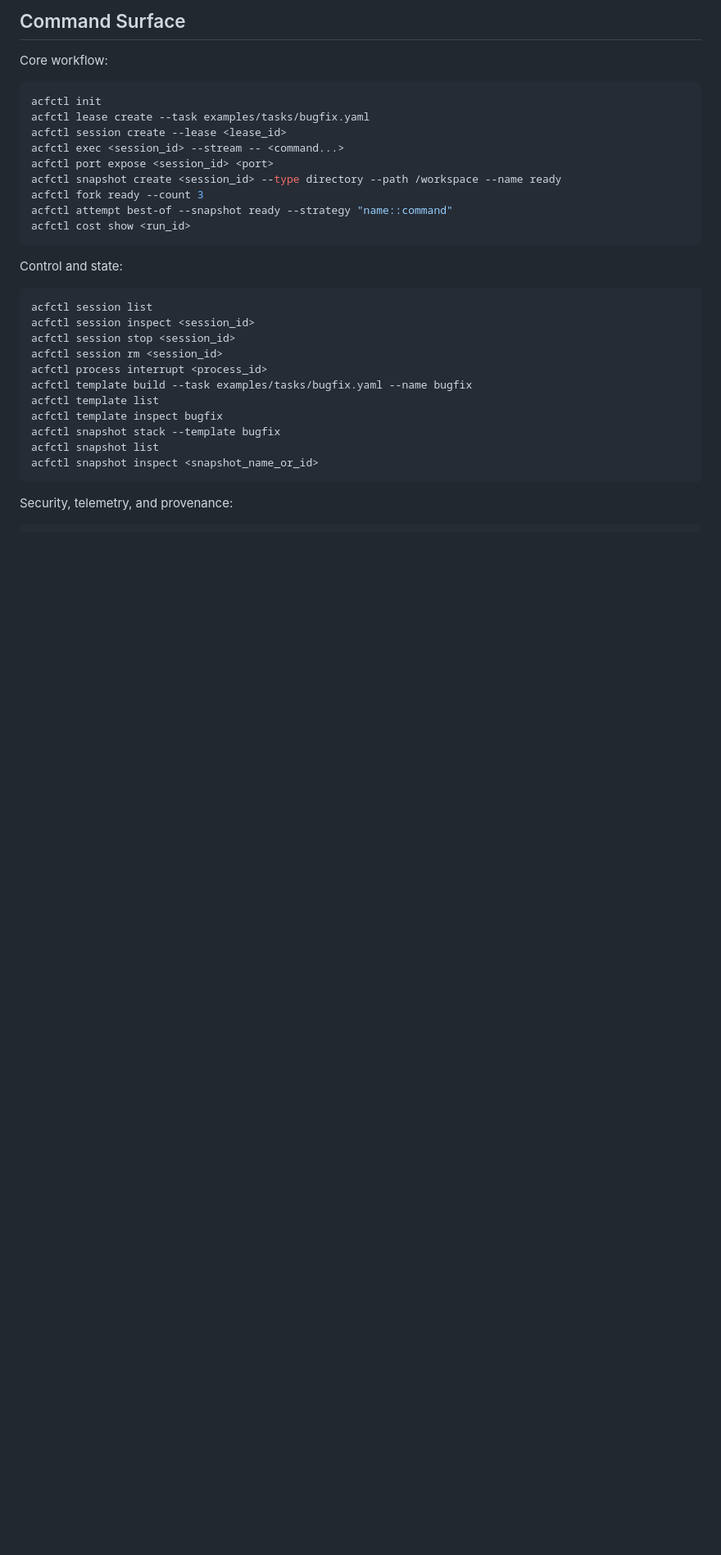
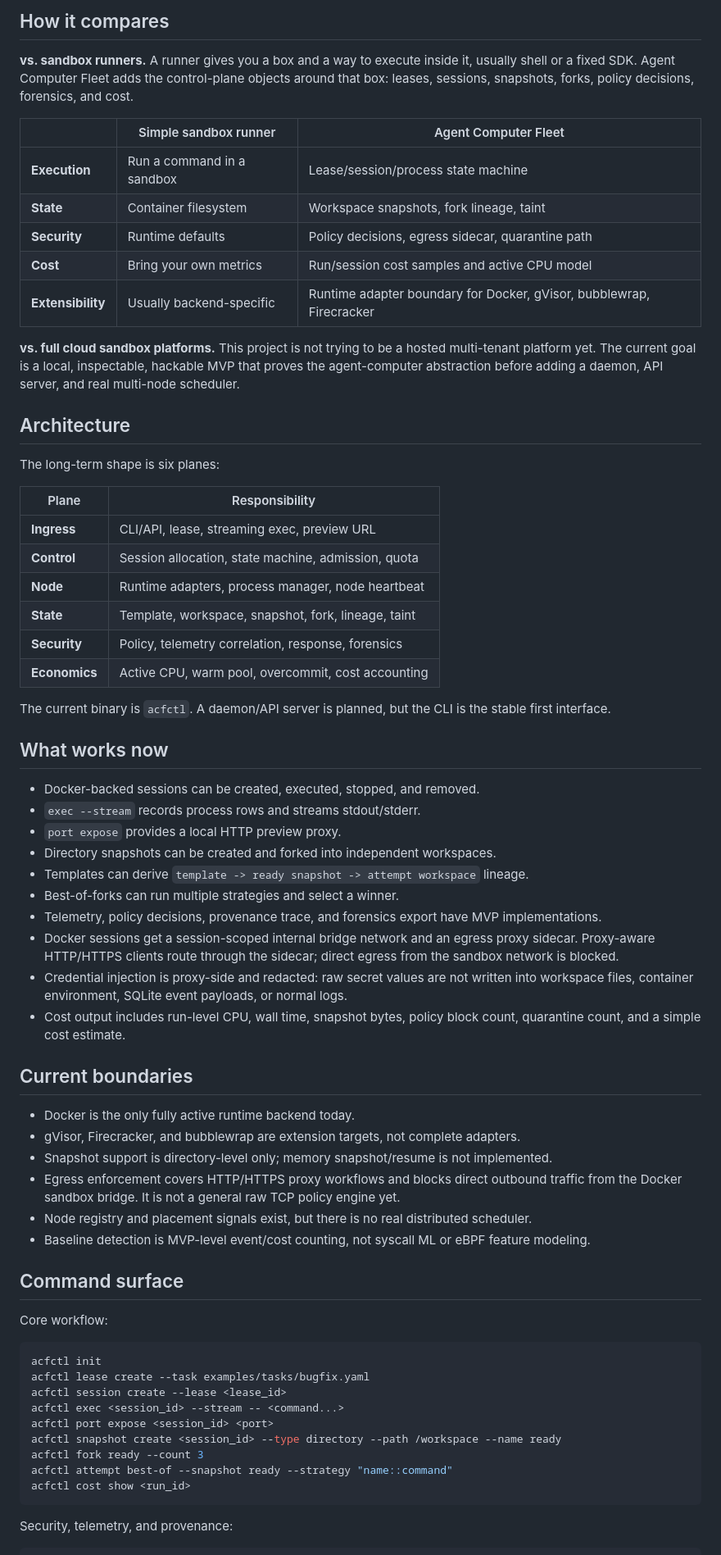
Before and after one commit to ByteYellow/Agent-Computer-Fleet, a Markdown page: README.md, the part around one of its changes. Shown at 82% size. Rendered like a GitHub page; blank space fills up the shorter version.

Commit message:
Rewrite README in project overview style

````diff
--- a/README.md
+++ b/README.md
@@ -106,5 +138,76 @@ See [docs/mvp.md](docs/mvp.md) for the detailed command-by-command demo guide.
 
-## Command Surface
+## How it compares
+
+**vs. sandbox runners.** A runner gives you a box and a way to execute inside
+it, usually shell or a fixed SDK. Agent Computer Fleet adds the control-plane
+objects around that box: leases, sessions, snapshots, forks, policy decisions,
+forensics, and cost.
+
+| | Simple sandbox runner | Agent Computer Fleet |
+|---|---|---|
+| **Execution** | Run a command in a sandbox | Lease/session/process state machine |
+| **State** | Container filesystem | Workspace snapshots, fork lineage, taint |
+| **Security** | Runtime defaults | Policy decisions, egress sidecar, quarantine path |
+| **Cost** | Bring your own metrics | Run/session cost samples and active CPU model |
+| **Extensibility** | Usually backend-specific | Runtime adapter boundary for Docker, gVisor, bubblewrap, Firecracker |
+
+**vs. full cloud sandbox platforms.** This project is not trying to be a hosted
+multi-tenant platform yet. The current goal is a local, inspectable, hackable
+MVP that proves the agent-computer abstraction before adding a daemon, API
+server, and real multi-node scheduler.
+
+## Architecture
+
+The long-term shape is six planes:
+
+| Plane | Responsibility |
+|---|---|
+| **Ingress** | CLI/API, lease, streaming exec, preview URL |
+| **Control** | Session allocation, state machine, admission, quota |
+| **Node** | Runtime adapters, process manager, node heartbeat |
+| **State** | Template, workspace, snapshot, fork, lineage, taint |
+| **Security** | Policy, telemetry correlation, response, forensics |
+| **Economics** | Active CPU, warm pool, overcommit, cost accounting |
+
+The current binary is `acfctl`. A daemon/API server is planned, but the CLI is
+the stable first interface.
+
+## What works now
+
+- Docker-backed sessions can be created, executed, stopped, and removed.
+- `exec --stream` records process rows and streams stdout/stderr.
+- `port expose` provides a local HTTP preview proxy.
+- Directory snapshots can be created and forked into independent workspaces.
+- Templates can derive `template -> ready snapshot -> attempt workspace`
+  lineage.
+- Best-of-forks can run multiple strategies and select a winner.
+- Telemetry, policy decisions, provenance trace, and forensics export have MVP
+  implementations.
+- Docker sessions get a session-scoped internal bridge network and an egress
+  proxy sidecar. Proxy-aware HTTP/HTTPS clients route through the sidecar;
+  direct egress from the sandbox network is blocked.
+- Credential injection is proxy-side and redacted: raw secret values are not
+  written into workspace files, container environment, SQLite event payloads, or
+  normal logs.
+- Cost output includes run-level CPU, wall time, snapshot bytes, policy block
+  count, quarantine count, and a simple cost estimate.
+
+## Current boundaries
+
+- Docker is the only fully active runtime backend today.
+- gVisor, Firecracker, and bubblewrap are extension targets, not complete
+  adapters.
+- Snapshot support is directory-level only; memory snapshot/resume is not
+  implemented.
+- Egress enforcement covers HTTP/HTTPS proxy workflows and blocks direct
+  outbound traffic from the Docker sandbox bridge. It is not a general raw TCP
+  policy engine yet.
+- Node registry and placement signals exist, but there is no real distributed
+  scheduler.
+- Baseline detection is MVP-level event/cost counting, not syscall ML or eBPF
+  feature modeling.
+
+## Command surface
 
 Core workflow:
 
@@ -120,22 +223,6 @@ acfctl attempt best-of --snapshot ready --strategy "name::command"
 acfctl cost show <run_id>
 ```
 
-Control and state:
-
-```sh
-acfctl session list
-acfctl session inspect <session_id>
-acfctl session stop <session_id>
-acfctl session rm <session_id>
-acfctl process interrupt <process_id>
-acfctl template build --task examples/tasks/bugfix.yaml --name bugfix
-acfctl template list
-acfctl template inspect bugfix
-acfctl snapshot stack --template bugfix
-acfctl snapshot list
-acfctl snapshot inspect <snapshot_name_or_id>
-```
-
 Security, telemetry, and provenance:
 
 ```sh
````
Also changed, not shown: other parts of README.md (+106 -122 lines).
